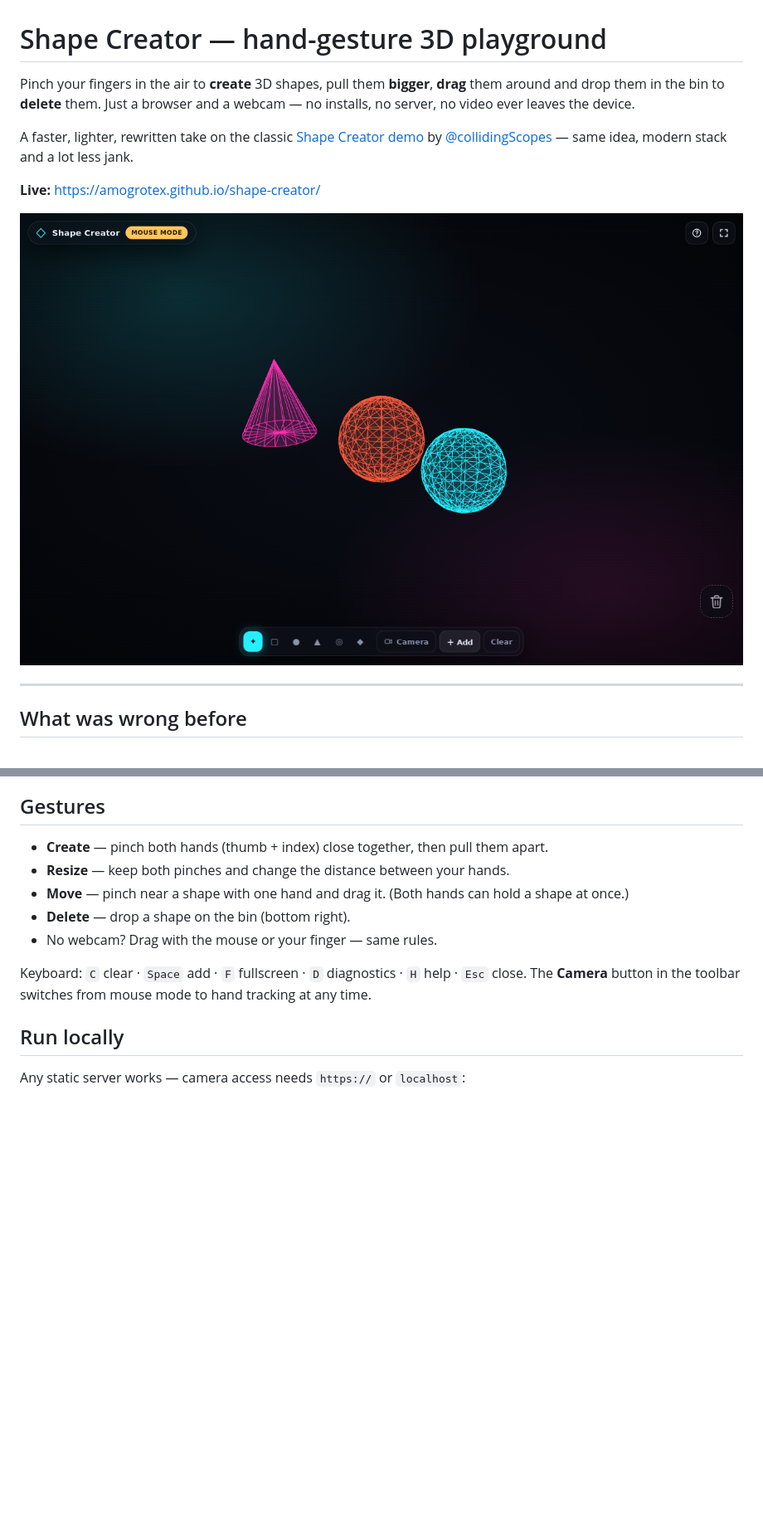
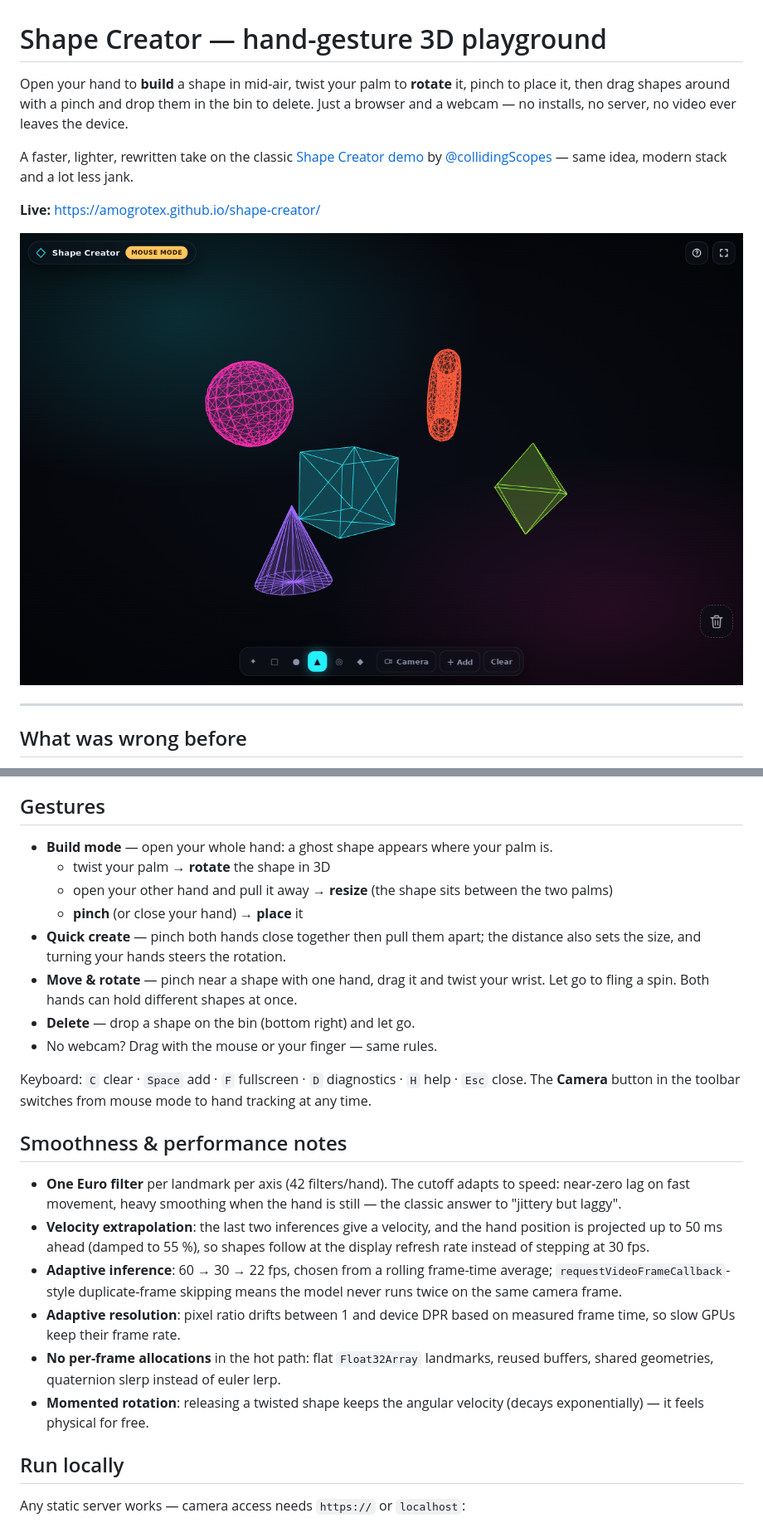
Before and after one commit to Amogrotex/shape-creator, a Markdown page: README.md, 2 parts joined by grey strips. Shown at 83% size. Rendered like a GitHub page; pictures changed too: preview.png; blank space fills up the shorter version.

```diff
--- a/README.md
+++ b/README.md
@@ -1,6 +1,6 @@
 # Shape Creator — hand-gesture 3D playground
 
-Pinch your fingers in the air to **create** 3D shapes, pull them **bigger**, **drag** them around and drop them in the bin to **delete** them. Just a browser and a webcam — no installs, no server, no video ever leaves the device.
+Open your hand to **build** a shape in mid-air, twist your palm to **rotate** it, pinch to place it, then drag shapes around with a pinch and drop them in the bin to delete. Just a browser and a webcam — no installs, no server, no video ever leaves the device.
 
 A faster, lighter, rewritten take on the classic [Shape Creator demo](https://collidingscopes.github.io/shape-creator-tutorial/) by [@collidingScopes](https://x.com/measure_plan) — same idea, modern stack and a lot less jank.
 
@@ -36,13 +41,25 @@ Roughly: **~45 % smaller payload on first load** (gzip/brotli CDN + 448 px input
 
 ## Gestures
 
-- **Create** — pinch both hands (thumb + index) close together, then pull them apart.
-- **Resize** — keep both pinches and change the distance between your hands.
-- **Move** — pinch near a shape with one hand and drag it. (Both hands can hold a shape at once.)
-- **Delete** — drop a shape on the bin (bottom right).
+- **Build mode** — open your whole hand: a ghost shape appears where your palm is.
+  - twist your palm → **rotate** the shape in 3D
+  - open your other hand and pull it away → **resize** (the shape sits between the two palms)
+  - **pinch** (or close your hand) → **place** it
+- **Quick create** — pinch both hands close together then pull them apart; the distance also sets the size, and turning your hands steers the rotation.
+- **Move & rotate** — pinch near a shape with one hand, drag it and twist your wrist. Let go to fling a spin. Both hands can hold different shapes at once.
+- **Delete** — drop a shape on the bin (bottom right) and let go.
 - No webcam? Drag with the mouse or your finger — same rules.
 
 Keyboard: `C` clear · `Space` add · `F` fullscreen · `D` diagnostics · `H` help · `Esc` close. The **Camera** button in the toolbar switches from mouse mode to hand tracking at any time.
+
+## Smoothness & performance notes
+
+- **One Euro filter** per landmark per axis (42 filters/hand). The cutoff adapts to speed: near-zero lag on fast movement, heavy smoothing when the hand is still — the classic answer to "jittery but laggy".
+- **Velocity extrapolation**: the last two inferences give a velocity, and the hand position is projected up to 50 ms ahead (damped to 55 %), so shapes follow at the display refresh rate instead of stepping at 30 fps.
+- **Adaptive inference**: 60 → 30 → 22 fps, chosen from a rolling frame-time average; `requestVideoFrameCallback`-style duplicate-frame skipping means the model never runs twice on the same camera frame.
+- **Adaptive resolution**: pixel ratio drifts between 1 and device DPR based on measured frame time, so slow GPUs keep their frame rate.
+- **No per-frame allocations** in the hot path: flat `Float32Array` landmarks, reused buffers, shared geometries, quaternion slerp instead of euler lerp.
+- **Momented rotation**: releasing a twisted shape keeps the angular velocity (decays exponentially) — it feels physical for free.
 
 ## Run locally
 
```
Also changed, not shown: other parts of README.md (+7 -2 lines), 6 other files.
